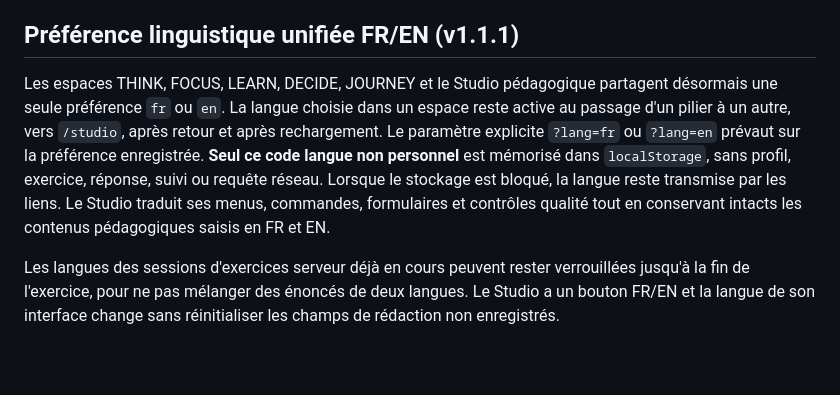
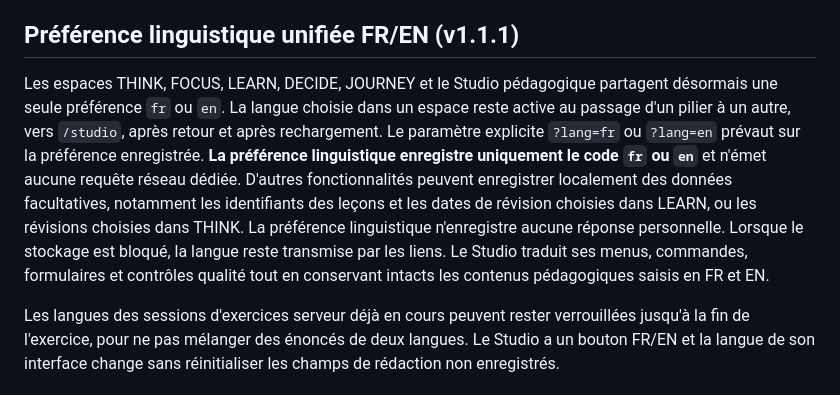
Before and after one commit to ATAC-tounde/Human-First, a Markdown page: README.md, the part around the change. Rendered like a GitHub page; blank space fills up the shorter version.

Commit message:
docs(privacy): distinguish locale preference from optional local learning review data

```diff
--- a/README.md
+++ b/README.md
@@ -181,6 +181,6 @@ Dans `/journey`, l'apprenant peut **volontairement** chiffrer son portfolio avec
 
 ## Préférence linguistique unifiée FR/EN (v1.1.1)
 
-Les espaces THINK, FOCUS, LEARN, DECIDE, JOURNEY et le Studio pédagogique partagent désormais une seule préférence `fr` ou `en`. La langue choisie dans un espace reste active au passage d'un pilier à un autre, vers `/studio`, après retour et après rechargement. Le paramètre explicite `?lang=fr` ou `?lang=en` prévaut sur la préférence enregistrée. **Seul ce code langue non personnel** est mémorisé dans `localStorage`, sans profil, exercice, réponse, suivi ou requête réseau. Lorsque le stockage est bloqué, la langue reste transmise par les liens. Le Studio traduit ses menus, commandes, formulaires et contrôles qualité tout en conservant intacts les contenus pédagogiques saisis en FR et EN.
+Les espaces THINK, FOCUS, LEARN, DECIDE, JOURNEY et le Studio pédagogique partagent désormais une seule préférence `fr` ou `en`. La langue choisie dans un espace reste active au passage d'un pilier à un autre, vers `/studio`, après retour et après rechargement. Le paramètre explicite `?lang=fr` ou `?lang=en` prévaut sur la préférence enregistrée. **La préférence linguistique enregistre uniquement le code `fr` ou `en`** et n'émet aucune requête réseau dédiée. D'autres fonctionnalités peuvent enregistrer localement des données facultatives, notamment les identifiants des leçons et les dates de révision choisies dans LEARN, ou les révisions choisies dans THINK. La préférence linguistique n'enregistre aucune réponse personnelle. Lorsque le stockage est bloqué, la langue reste transmise par les liens. Le Studio traduit ses menus, commandes, formulaires et contrôles qualité tout en conservant intacts les contenus pédagogiques saisis en FR et EN.
 
 Les langues des sessions d'exercices serveur déjà en cours peuvent rester verrouillées jusqu'à la fin de l'exercice, pour ne pas mélanger des énoncés de deux langues. Le Studio a un bouton FR/EN et la langue de son interface change sans réinitialiser les champs de rédaction non enregistrés.
```
